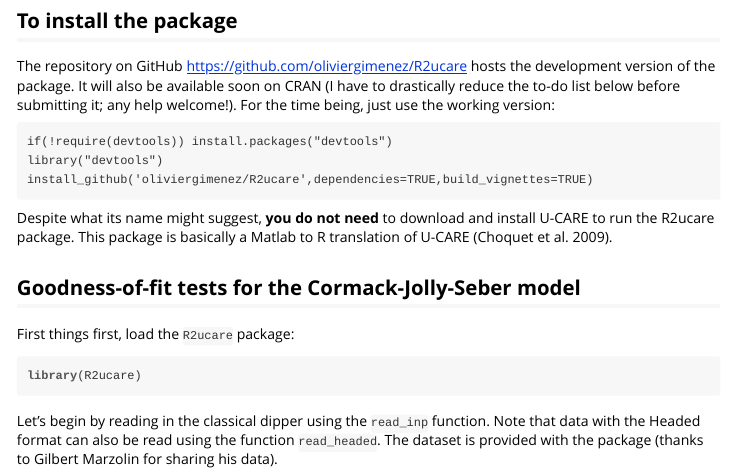
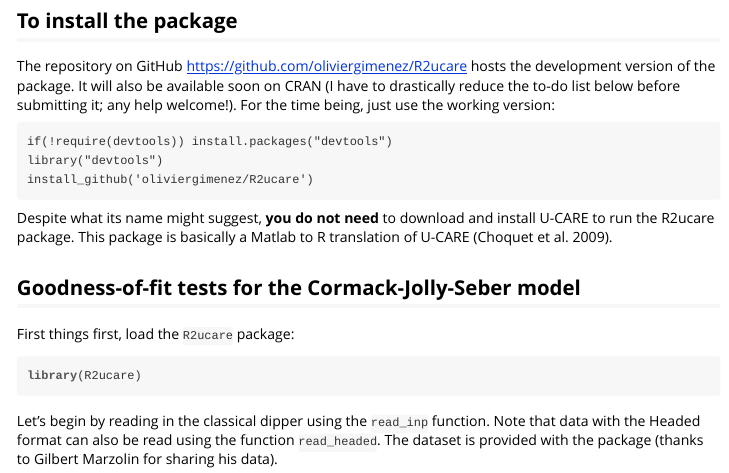
Before and after one commit to oliviergimenez/R2ucare, an R Markdown document (inst/doc/vignette_R2ucare.Rmd): the page in a window 1100 px wide, from 520 px down. The pictures show the output file inst/doc/vignette_R2ucare.html that the author committed with the source, opened offline.

Commit message:
typo vignette

````diff
--- a/inst/doc/vignette_R2ucare.Rmd
+++ b/inst/doc/vignette_R2ucare.Rmd
@@ -24,7 +24,7 @@ The repository on GitHub https://github.com/oliviergimenez/R2ucare hosts the dev
 ```
 if(!require(devtools)) install.packages("devtools")
 library("devtools")
-install_github('oliviergimenez/R2ucare',dependencies=TRUE,build_vignettes=TRUE)
+install_github('oliviergimenez/R2ucare')
 ```
 
 Despite what its name might suggest, **you do not need** to download and install U-CARE to run the R2ucare package. This package is basically a Matlab to R translation of U-CARE (Choquet et al. 2009).
````
Also changed, not shown: vignettes/vignette_R2ucare.Rmd (+1 -1 lines), inst/doc/vignette_R2ucare.html, 1 other file.
